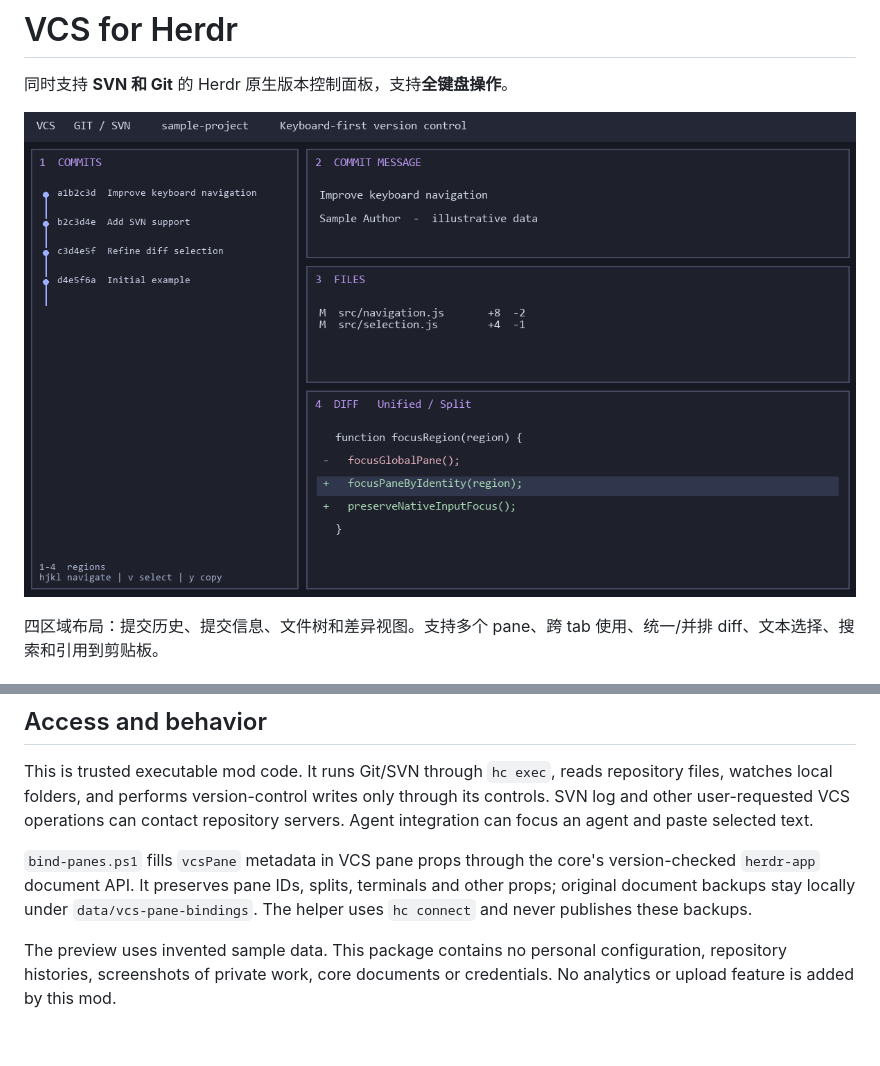
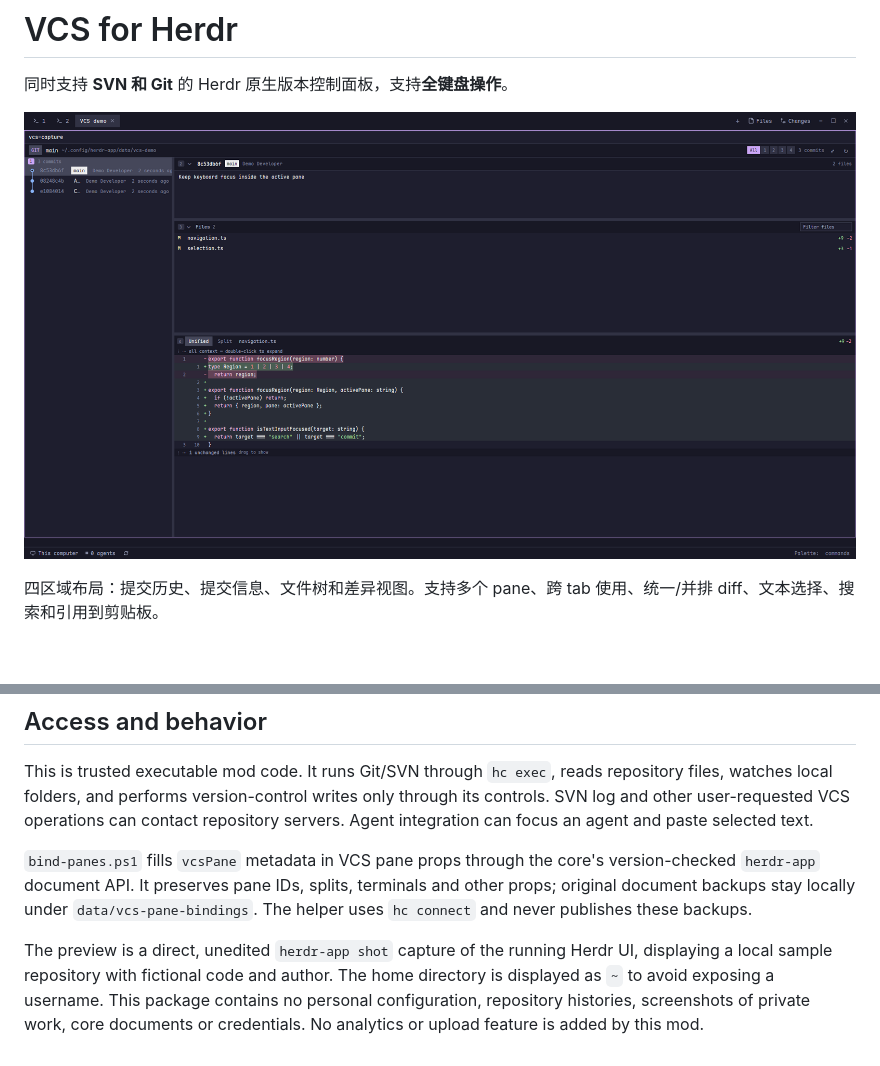
Before and after one commit to ParadiseWitch/herdr-vcs, a Markdown page: README.md, 2 parts joined by grey strips. GitHub-like rendering; pictures changed too: preview.png; blank space fills up the shorter version.

Commit message:
Replace illustrative preview with actual Herdr screenshot

```diff
--- a/README.md
+++ b/README.md
@@ -32,4 +32,4 @@ This is trusted executable mod code. It runs Git/SVN through `hc exec`, reads re
 
 `bind-panes.ps1` fills `vcsPane` metadata in VCS pane props through the core's version-checked `herdr-app` document API. It preserves pane IDs, splits, terminals and other props; original document backups stay locally under `data/vcs-pane-bindings`. The helper uses `hc connect` and never publishes these backups.
 
-The preview uses invented sample data. This package contains no personal configuration, repository histories, screenshots of private work, core documents or credentials. No analytics or upload feature is added by this mod.
+The preview is a direct, unedited `herdr-app shot` capture of the running Herdr UI, displaying a local sample repository with fictional code and author. The home directory is displayed as `~` to avoid exposing a username. This package contains no personal configuration, repository histories, screenshots of private work, core documents or credentials. No analytics or upload feature is added by this mod.
```
Also changed, not shown: RECIPE.md (+2 -2 lines).
